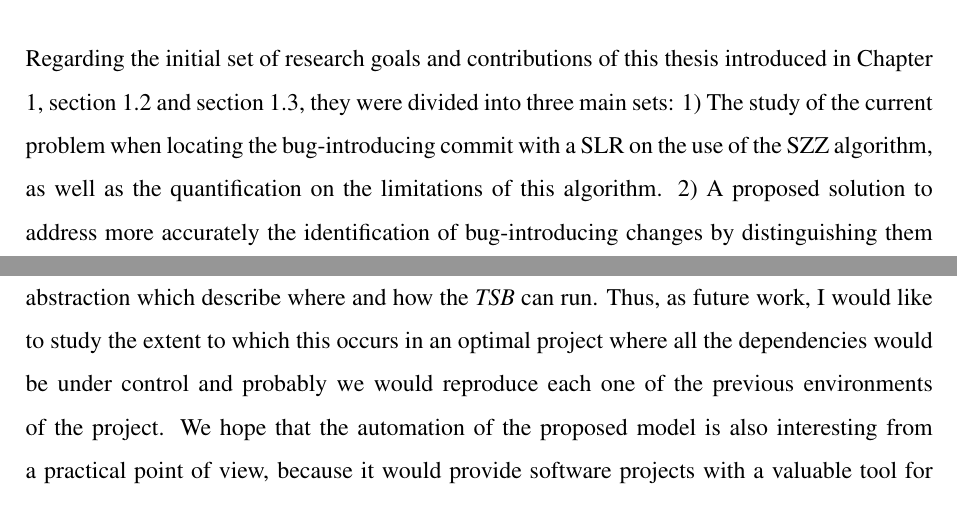
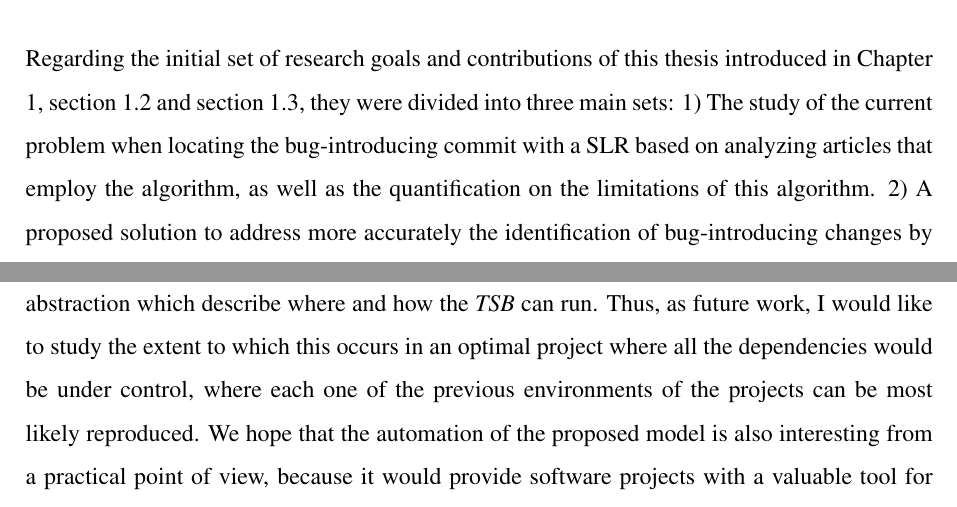
Before and after one commit to Gemarodri/Thesis-Gema, a LaTeX thesis (memoria.tex): two parts of pages 145 and 147 of 197, joined at a grey line, cut so that both start at the same text. Compiled offline with pdfLaTeX.

Commit message:
small modification

```diff
--- a/memoria.tex
+++ b/memoria.tex
@@ -2619,7 +2619,7 @@ This chapter recapitulates the initial research goals and contributions claimed
 
 \section{Conclusions}
 
-Regarding the initial set of research goals and contributions of this thesis introduced in Chapter 1, section 1.2 and section 1.3, they were divided into three main sets: 1) The study of the current problem when locating the bug-introducing commit with a SLR on the use of the SZZ algorithm, as well as the quantification on the limitations of this algorithm. 2) A proposed solution to address more accurately the identification of bug-introducing changes by distinguishing them from First-Failing Changes. 3) The empirical study on the application of the proposed theory in two case studies: Nova and ElasticSearch.
+Regarding the initial set of research goals and contributions of this thesis introduced in Chapter 1, section 1.2 and section 1.3, they were divided into three main sets: 1) The study of the current problem when locating the bug-introducing commit with a SLR based on analyzing articles that employ the algorithm, as well as the quantification on the limitations of this algorithm. 2) A proposed solution to address more accurately the identification of bug-introducing changes by distinguishing them from First-Failing Changes. 3) The empirical study on the application of the proposed theory in two case studies: Nova and ElasticSearch.
 
 In this dissertation to understand the current problem in the literature,  we have performed a case study of ESE practice by means of conducting a SLR on the use of the well-known SZZ algorithm to identify \BIC. Our sample of publications consists of 187 publications that make use of the complete SZZ algorithm, out of 458 publications that cite the seminal paper. This SLR sheds some light on some of the problems that ESE research faces when assumptions, as it is the case in SZZ, are made in research methods: publications are primarily non-reproducible, limitations are only occasionally reported, improved versions are seldom used and difficult to identify and researchers prefer to use their own enhancements. In addition, the SLR also helps to quantify the limitations and problems that affects this particular algorithm when identifying bug-introducing commits: (1) Identification of more than one previous commit, (2) Consideration of scenarios when only new lines are used to fix the bug, (3) Consideration of changes in the environment or configuration, (4) Consideration of multiple modifications over a line, (5) Weak in semantic level, (6) Consideration of scenarios when a bug fixing commit fixed more than one bug, (7) Compatibility reasons and (8) Dormant bugs.
 
@@ -2635,7 +2635,7 @@ This thesis may present minor modifications of the version that was reviewed by
 \section{Future Work}
 \label{sec:future}
 
-After manually identifying the Bug-introducing commits and the First-Failing Commits using the criteria detailed in the proposed model, the next logical step is to automatize the  theory as much as posible  in order to find unequivocally the \BIC and \FFC given a bug-fixing commit. As mentioned earlier, there will be some scenarios where the Test-Signaling Bug may be unable to be implemented due to reasons related with the dependencies and the environments used at some previous point in the history of the project. But at least, we should provide different layers of abstraction which describe where and how the \TSB can run. Thus, as future work, I would like to study the extent to which this occurs in an optimal project where all the dependencies would be under control and probably we would reproduce each one of the previous environments of the project. We hope that the automation of the proposed model is also interesting from a practical point of view, because it  would provide software projects with a valuable tool for better understanding what is a bug and how they are introduced, and therefore design measures for mitigation.
+After manually identifying the Bug-introducing commits and the First-Failing Commits using the criteria detailed in the proposed model, the next logical step is to automatize the  theory as much as posible  in order to find unequivocally the \BIC and \FFC given a bug-fixing commit. As mentioned earlier, there will be some scenarios where the Test-Signaling Bug may be unable to be implemented due to reasons related with the dependencies and the environments used at some previous point in the history of the project. But at least, we should provide different layers of abstraction which describe where and how the \TSB can run. Thus, as future work, I would like to study the extent to which this occurs in an optimal project where all the dependencies would be under control, where each one of the previous environments of the projects can be most likely reproduced. We hope that the automation of the proposed model is also interesting from a practical point of view, because it  would provide software projects with a valuable tool for better understanding what is a bug and how they are introduced, and therefore design measures for mitigation.
 
 Another future line is to select a bigger sample size to carry out a classification to study the frequency with which a bug-fixing commit presents a \BIC depending on the bug report description and the code changed in the line of the bug-fixing commit. This study will provide us with more in-depth knowledge on whether there are patterns that exists which have been hidden in the current literature. This study could help to better design integration tests, to better identify real \BIC or to better check for those cases.
 
```
